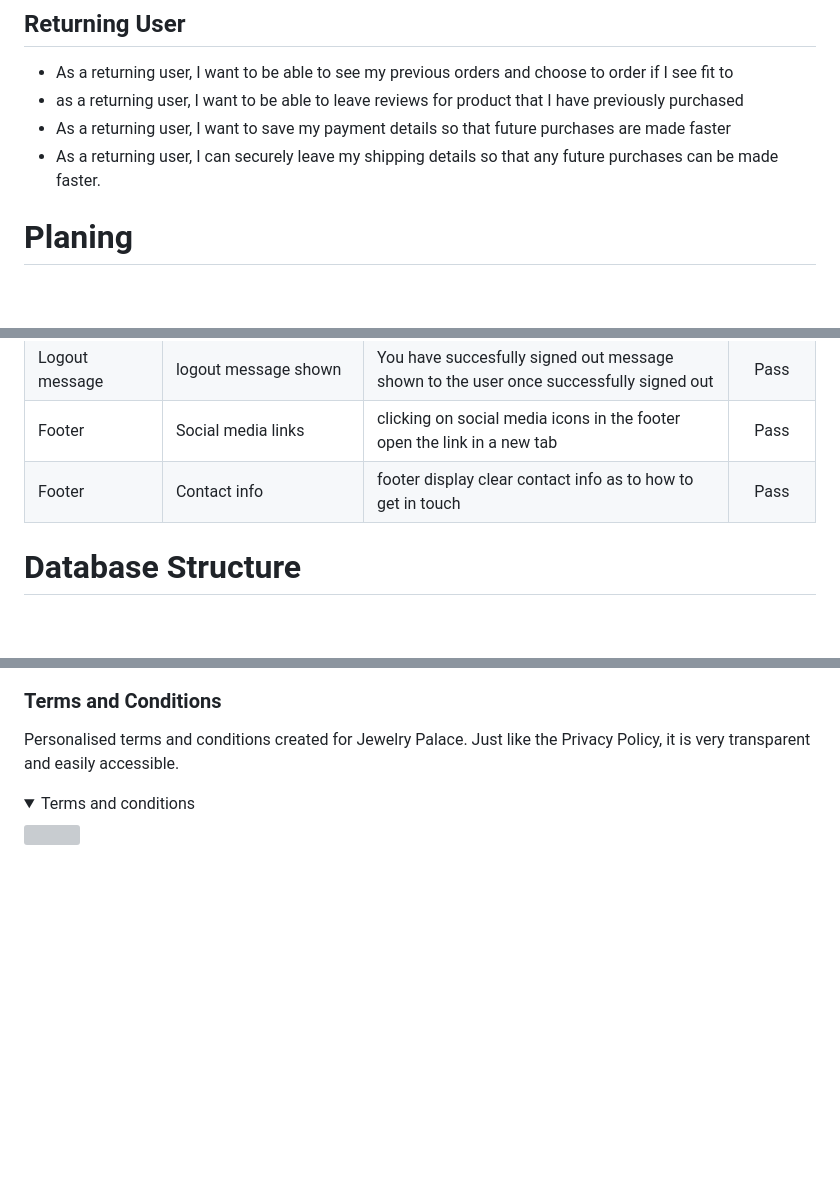
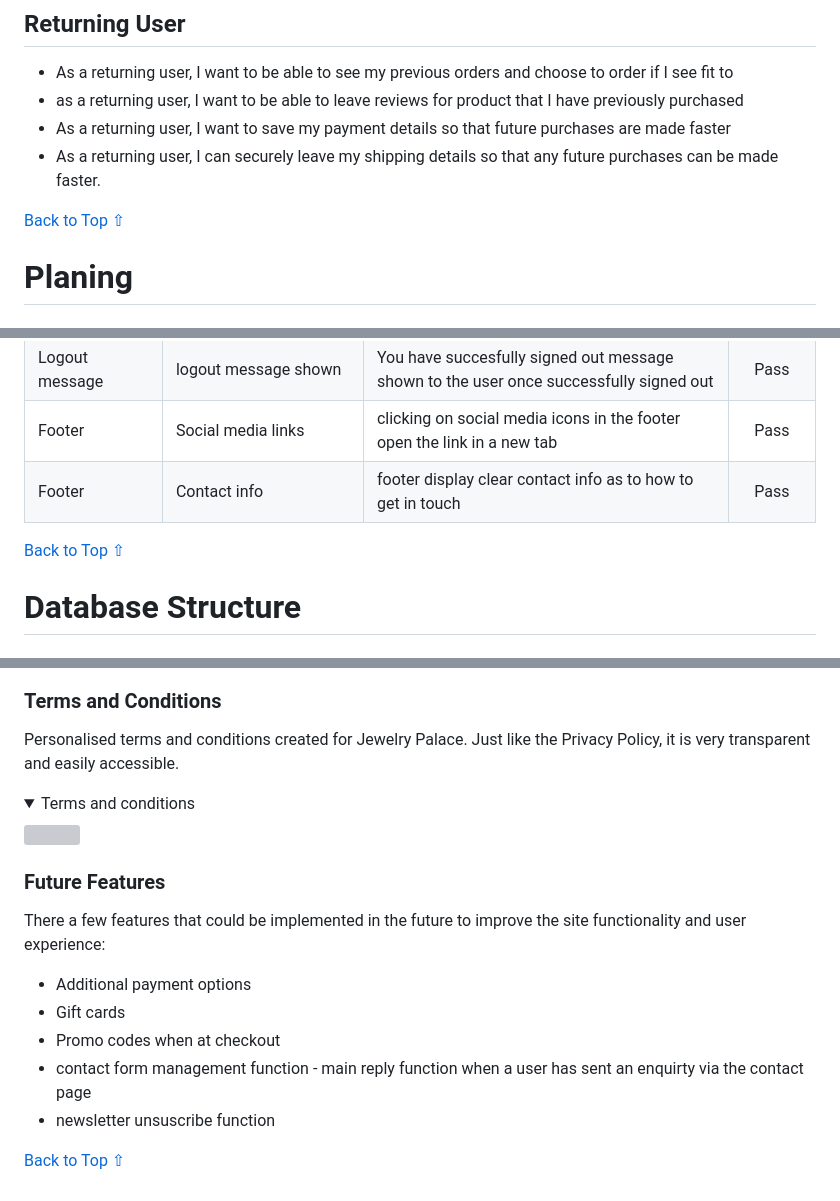
Before and after one commit to KyrianU/Jewelry_palace, a Markdown page: README.md, 3 parts joined by grey strips. GitHub-like rendering; folded sections open; blank space fills up the shorter version; grey boxes are pictures that could not be loaded.

Commit message:
added future features write up to readme

```diff
--- a/README.md
+++ b/README.md
@@ -97,6 +97,9 @@ User stories are usually short, simple descritpions of a feature or functionally
 * As a returning user, I can securely leave my shipping details so that any future purchases can be made faster.
 
 
+[Back to Top ⇧](#jewelry-palace)
+
+
 # Planing
 
 ## Agile Methodology
@@ -150,6 +153,9 @@ Footer | Social media links | clicking on social media icons in the footer open
 Footer | Contact info | footer display clear contact info as to how to get in touch | Pass |
 
 
+[Back to Top ⇧](#jewelry-palace)
+
+
 # Database Structure
 
 ## Entity Relationship Diagram
@@ -430,3 +444,17 @@ Personalised terms and conditions created for Jewelry Palace. Just like the Priv
   ![](docs/terms-conditions.png)
 
   </details>
+
+
+### Future Features
+
+There a few features that could be implemented in the future to improve the site functionality and user experience:
+
+- Additional payment options
+- Gift cards
+- Promo codes when at checkout
+- contact form management function - main reply function when a user has sent an enquirty via the contact page
+- newsletter unsuscribe function
+
+
+[Back to Top ⇧](#jewelry-palace)
```
Also changed, not shown: other parts of README.md (+8 -0 lines).
